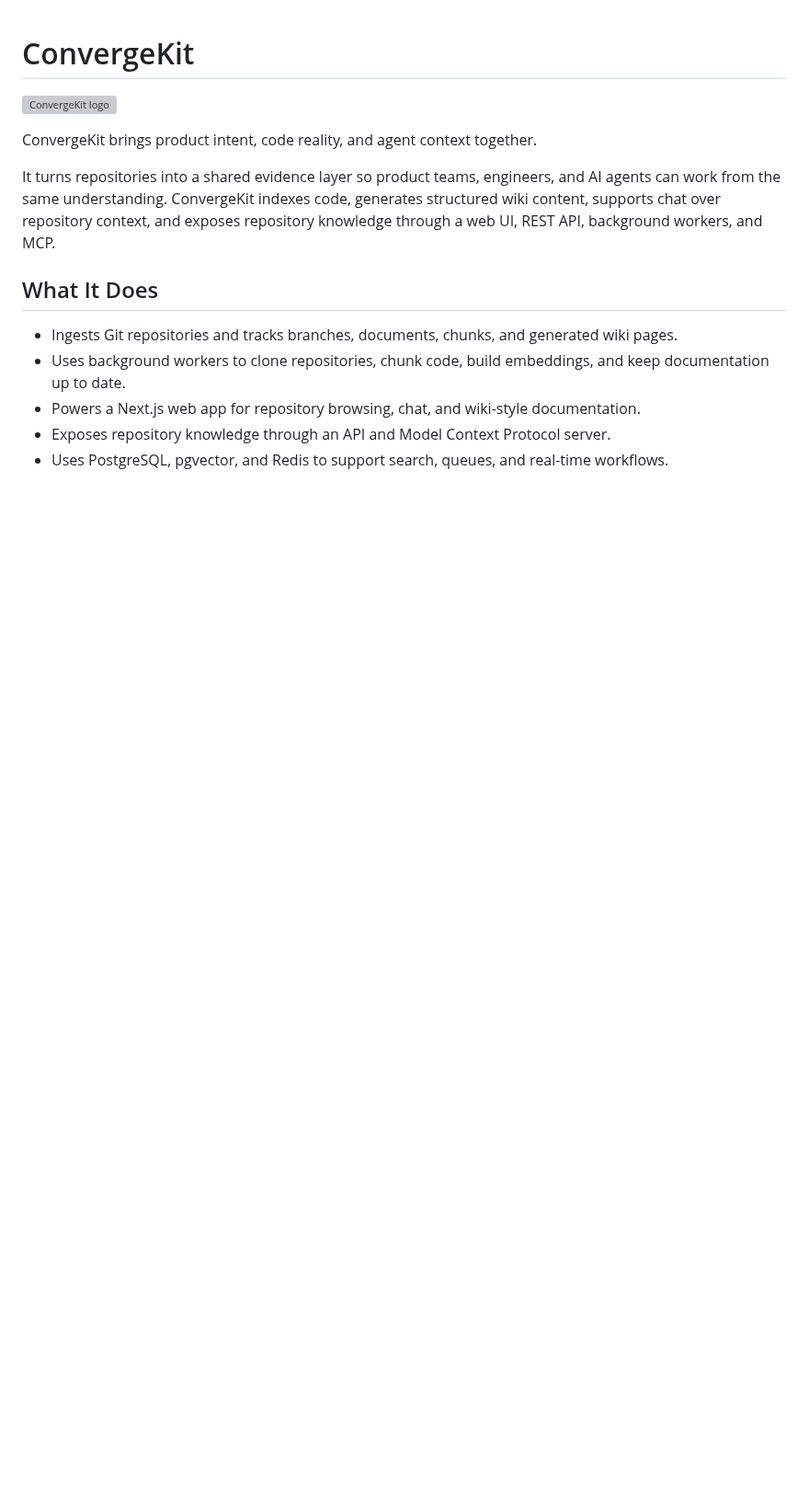
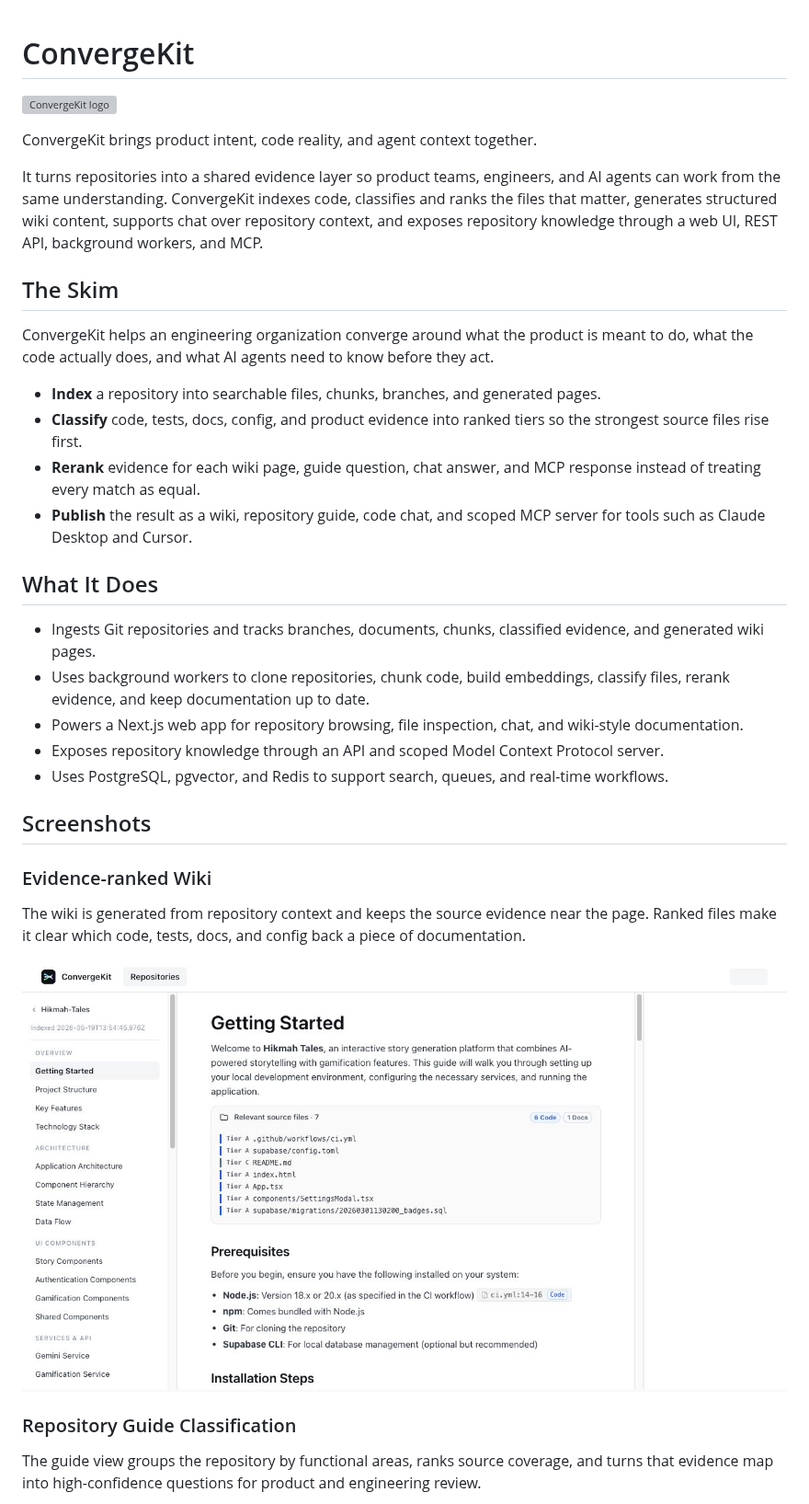
Before and after one commit to ramisalem/convergekit, a Markdown page: README.md, the part around one of its changes. Shown at 92% size. Drawn GitHub-style; pictures changed too: docs/assets/screenshots/wiki-evidence-reader.jpg (added); blank space fills up the shorter version; grey boxes are pictures that could not be loaded.

Commit message:
Add README product screenshots
Show the evidence-ranked wiki, repository guide classification, chat source activity, and MCP setup views so new readers can understand the project quickly. Clarify how ConvergeKit aligns product, engineering, and AI agents through indexing, classification, reranking, wiki, chat, and MCP.

```diff
--- a/README.md
+++ b/README.md
@@ -6,14 +6,50 @@ ConvergeKit brings product intent, code reality, and agent context together.
 
 It turns repositories into a shared evidence layer so product teams, engineers,
 and AI agents can work from the same understanding. ConvergeKit indexes code,
-generates structured wiki content, supports chat over repository context, and
-exposes repository knowledge through a web UI, REST API, background workers, and
-MCP.
+classifies and ranks the files that matter, generates structured wiki content,
+supports chat over repository context, and exposes repository knowledge through
+a web UI, REST API, background workers, and MCP.
+
+## The Skim
+
+ConvergeKit helps an engineering organization converge around what the product
+is meant to do, what the code actually does, and what AI agents need to know
+before they act.
+
+- **Index** a repository into searchable files, chunks, branches, and generated
+  pages.
+- **Classify** code, tests, docs, config, and product evidence into ranked
+  tiers so the strongest source files rise first.
+- **Rerank** evidence for each wiki page, guide question, chat answer, and MCP
+  response instead of treating every match as equal.
+- **Publish** the result as a wiki, repository guide, code chat, and scoped MCP
+  server for tools such as Claude Desktop and Cursor.
 
 ## What It Does
 
-- Ingests Git repositories and tracks branches, documents, chunks, and generated wiki pages.
-- Uses background workers to clone repositories, chunk code, build embeddings, and keep documentation up to date.
-- Powers a Next.js web app for repository browsing, chat, and wiki-style documentation.
-- Exposes repository knowledge through an API and Model Context Protocol server.
+- Ingests Git repositories and tracks branches, documents, chunks, classified
+  evidence, and generated wiki pages.
+- Uses background workers to clone repositories, chunk code, build embeddings,
+  classify files, rerank evidence, and keep documentation up to date.
+- Powers a Next.js web app for repository browsing, file inspection, chat, and
+  wiki-style documentation.
+- Exposes repository knowledge through an API and scoped Model Context Protocol
+  server.
 - Uses PostgreSQL, pgvector, and Redis to support search, queues, and real-time workflows.
+
+## Screenshots
+
+### Evidence-ranked Wiki
+
+The wiki is generated from repository context and keeps the source evidence near
+the page. Ranked files make it clear which code, tests, docs, and config back a
+piece of documentation.
+
+![ConvergeKit evidence-ranked wiki reader](docs/assets/screenshots/wiki-evidence-reader.jpg)
+
+### Repository Guide Classification
+
+The guide view groups the repository by functional areas, ranks source coverage,
+and turns that evidence map into high-confidence questions for product and
+engineering review.
+
```
Also changed, not shown: other parts of README.md (+16 -0 lines), docs/assets/screenshots/chat-agent-activity.jpg (added), docs/assets/screenshots/mcp-client-config.jpg (added), docs/assets/screenshots/repo-guide-classification.jpg (added).
